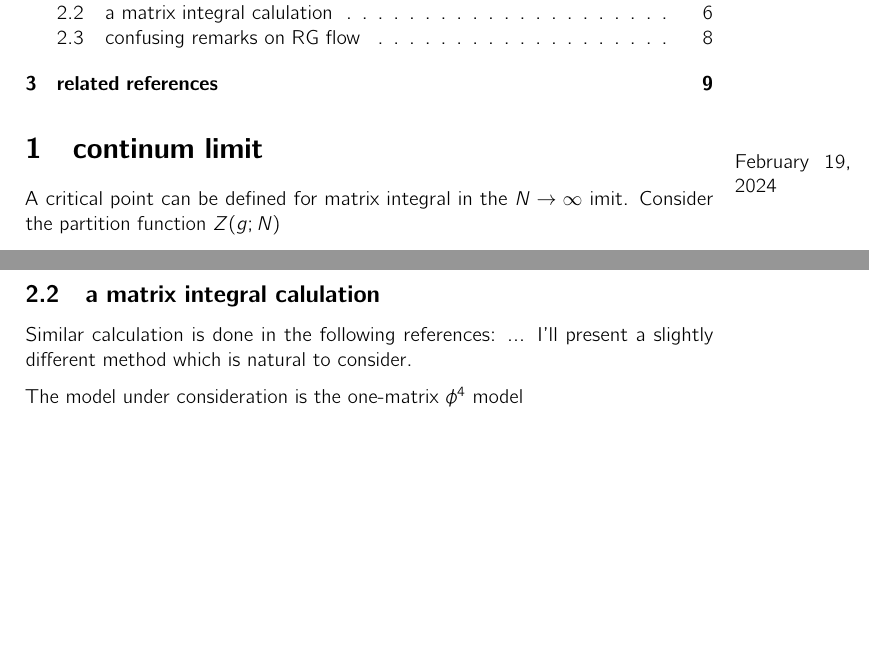
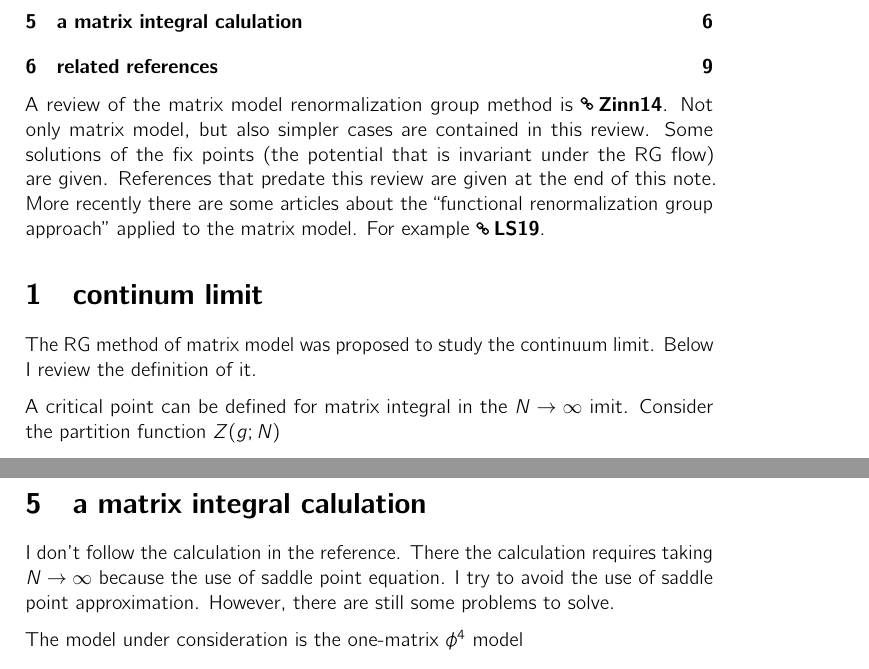
Before and after one commit to Guan-Xiangwen/Master-Thesis, a LaTeX document (subjects/master.tex, which reads subjects/MatrixRG/note.tex, subjects/preamble.tex): two parts of pages 1 and 6 of 9, joined at a grey line, cut so that both start at the same text, the shorter picture padded with empty space. Compiled offline with pdfLaTeX.

Commit message:
note on the RG method

```diff
--- a/subjects/MatrixRG/note.tex
+++ b/subjects/MatrixRG/note.tex
@@ -1,5 +1,16 @@
+A review of the matrix model renormalization group method is
+\urlref{http://arxiv.org/abs/1410.1635}{Zinn14}.
+Not only matrix model, but also simpler cases are contained in this review.
+Some solutions of the fix points (the potential that is invariant under the RG flow) are given.
+References that predate this review are given at the end of this note.
+More recently there are some articles about the ``functional renormalization group approach'' applied to the matrix model.
+For example
+\urlref{http://arxiv.org/abs/1909.03327}{LS19}.
+
 \section{continum limit}
-\marginpar{\today}
+The RG method of matrix model was proposed to study the continuum limit.
+Below I review the definition of it.
+
 A critical point can be defined for matrix integral in the $N\to\infty$ imit.
 Consider the partition function $Z(g;N)$
 \begin{equation}
@@ -235,10 +246,11 @@ Note that the finite scaling of $\mathbf{x}$ is
 .\]
 Instead of power of $\lambda$, it scales as $\ln \lambda$.
 
-\subsection{a matrix integral calulation}
-Similar calculation is done in the following references: ...
-I'll present a slightly different method which is natural to consider.
-
+\section{a matrix integral calulation}
+I don't follow the calculation in the reference.
+There the calculation requires taking $N\to\infty$ because the use of saddle point equation.
+I try to avoid the use of saddle point approximation.
+However, there are still some problems to solve.
 
 The model under consideration is the one-matrix $\phi^4$ model
 \begin{equation}
--- a/subjects/preamble.tex
+++ b/subjects/preamble.tex
@@ -7,6 +7,7 @@
 	amssymb,	% math symbols
 	amsthm,		% theorem
 	amsfonts,	% use \mathfrak
+	dsfont
 }
 \usepackage{
 	bookmark,	% replaces (and loads) hyperref
```
Also changed, not shown: notes/master.pdf, subjects/master.pdf, subjects/MatrixRG/note.tex (33 more changed lines), 12 other files.
